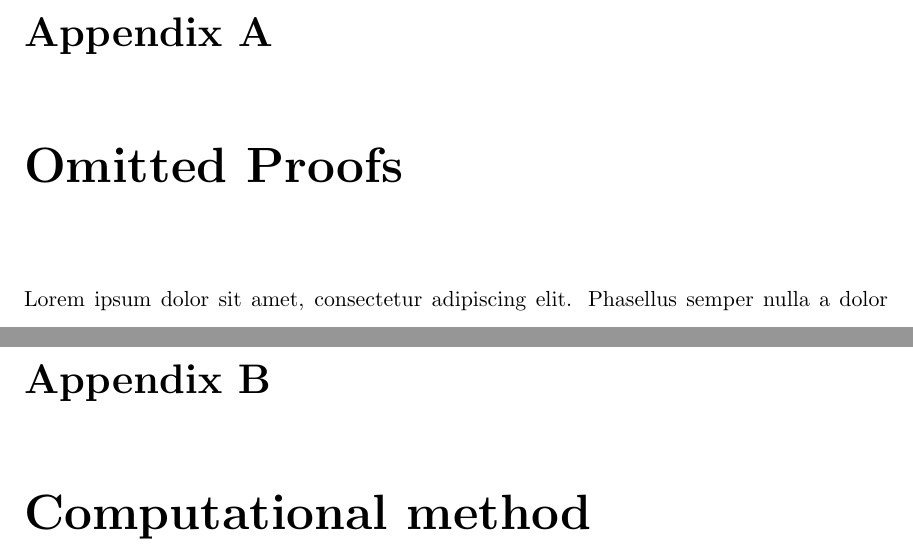
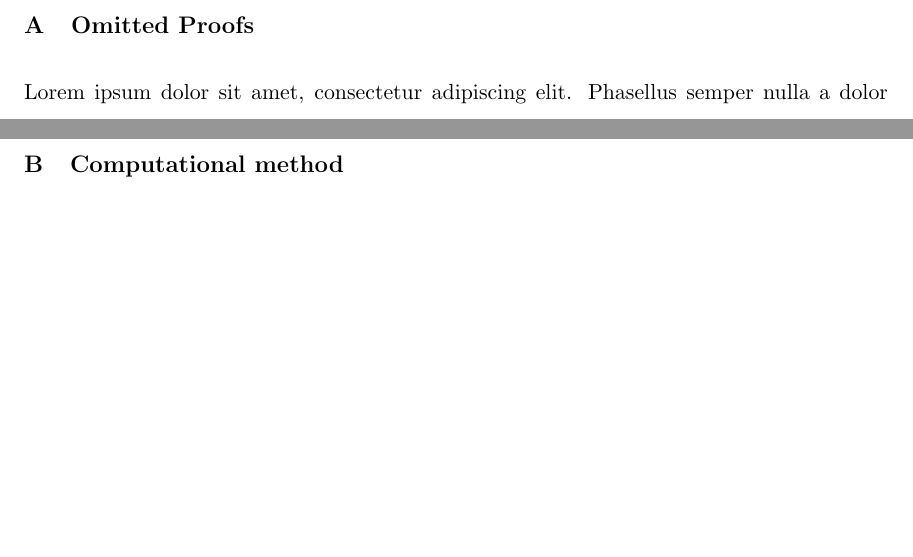
Before and after one commit to PennEcon/DissertationTemplate, a LaTeX thesis (dissertation.tex, which reads content/appendix.tex): two parts of pages 20 and 21 of 21, joined at a grey line, cut at the place of the change, the shorter picture padded with empty space. Compiled offline with pdfLaTeX.

Commit message:
fix biblatex conflict with appendices

```diff
--- a/content/appendix.tex
+++ b/content/appendix.tex
@@ -1,17 +1,14 @@
 \begin{appendices}
-    \addtocontents{toc}{\protect\setcounter{tocdepth}{1}}
-    \makeatletter
-    \addtocontents{toc}{%
-        \begingroup
-        \let\protect\l@chapter\protect\l@section
-        \let\protect\l@section\protect\l@subsection
-    }
 
-    \chapter{Omitted Proofs}
+	\renewcommand{\thesection}{\Alph{section}}% Adjust section printing (from here onward)
 
-    Lorem ipsum dolor sit amet, consectetur adipiscing elit. Phasellus semper nulla a dolor rhoncus consequat. Curabitur sed pretium urna. Vestibulum felis ligula, tempor id porta vitae, egestas quis sem. Donec imperdiet diam a justo ullamcorper, ut finibus eros efficitur. Proin eget massa sit amet lectus tempus hendrerit in vitae arcu. Nunc rhoncus libero convallis urna posuere, id porttitor magna volutpat. Nunc rhoncus, lorem at fringilla suscipit, elit nibh sollicitudin ante, in accumsan est felis at velit.
+	\section{Omitted Proofs}
 
-    \chapter{Computational method}
+	Lorem ipsum dolor sit amet, consectetur adipiscing elit. Phasellus semper nulla a dolor rhoncus consequat. Curabitur sed pretium urna. Vestibulum felis ligula, tempor id porta vitae, egestas quis sem. Donec imperdiet diam a justo ullamcorper, ut finibus eros efficitur. Proin eget massa sit amet lectus tempus hendrerit in vitae arcu. Nunc rhoncus libero convallis urna posuere, id porttitor magna volutpat. Nunc rhoncus, lorem at fringilla suscipit, elit nibh sollicitudin ante, in accumsan est felis at velit.
 
-    Sed in scelerisque eros. Proin eu fermentum mauris. Vestibulum id ante lacus. Class aptent taciti sociosqu ad litora torquent per conubia nostra, per inceptos himenaeos. Sed sit amet lacus dolor. Nam ultricies accumsan ipsum sit amet dapibus. Sed ut ligula ligula. Ut luctus quam nec ex sagittis vestibulum. Nunc eget faucibus orci.
+	\newpage
+
+	\section{Computational method}
+
+	Sed in scelerisque eros. Proin eu fermentum mauris. Vestibulum id ante lacus. Class aptent taciti sociosqu ad litora torquent per conubia nostra, per inceptos himenaeos. Sed sit amet lacus dolor. Nam ultricies accumsan ipsum sit amet dapibus. Sed ut ligula ligula. Ut luctus quam nec ex sagittis vestibulum. Nunc eget faucibus orci.
 \end{appendices}
```
